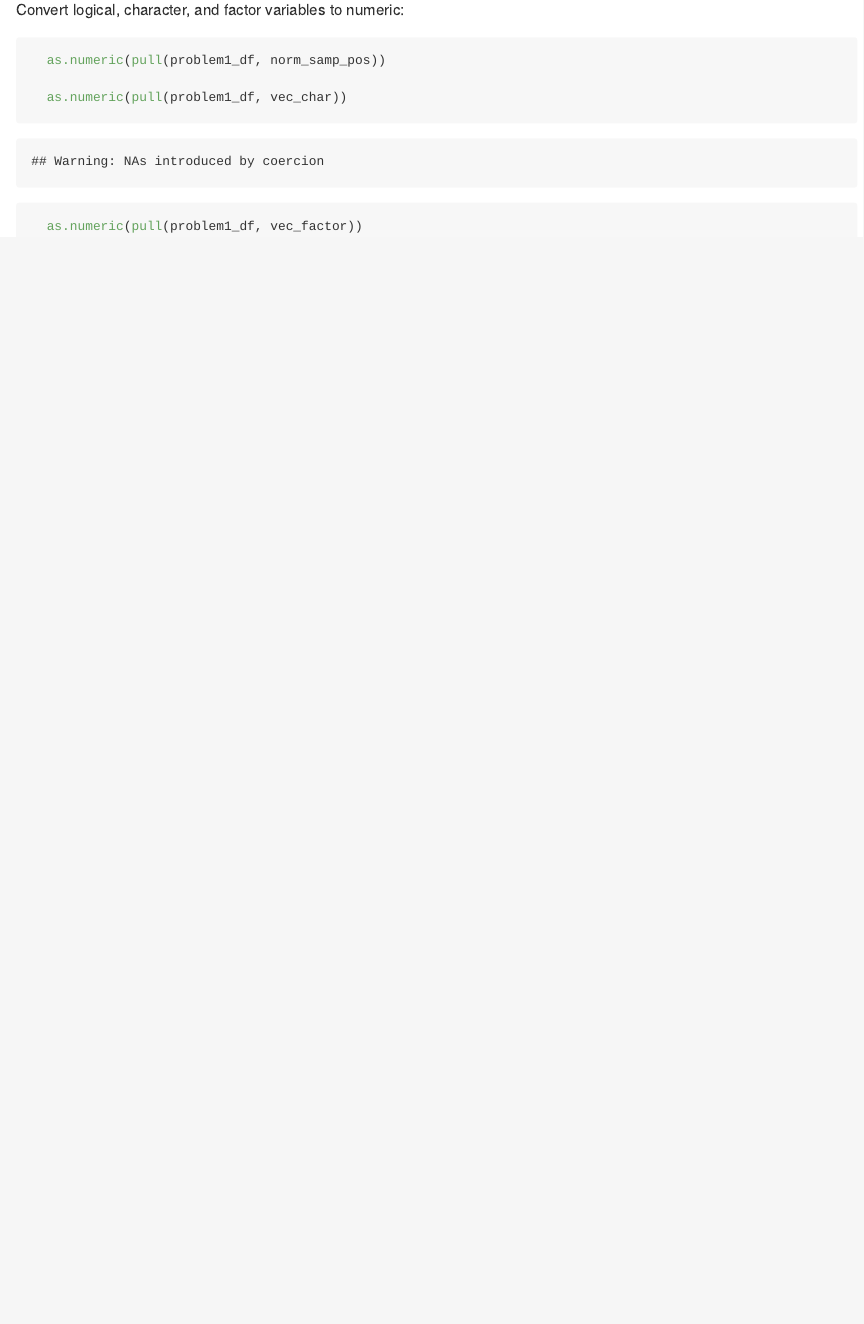
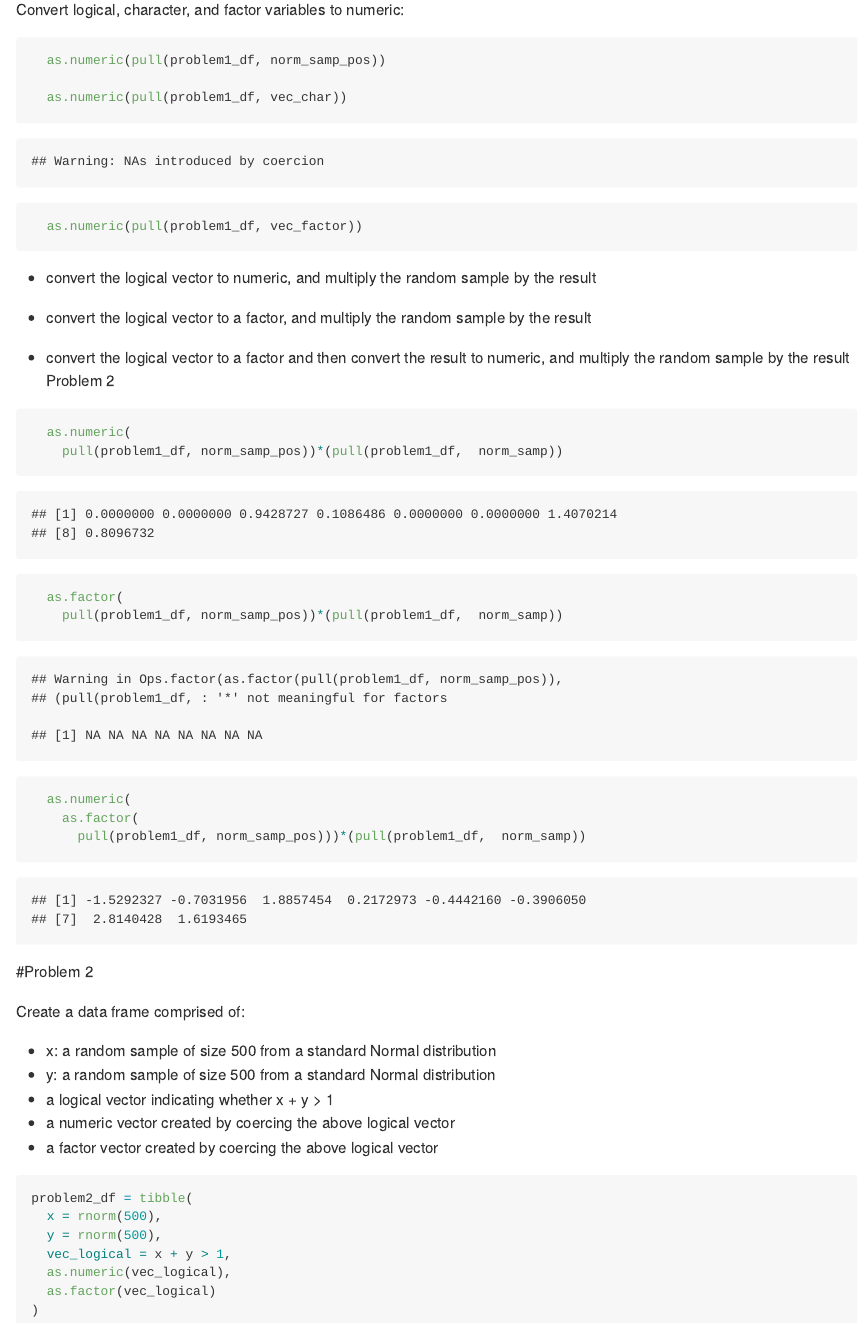
Before and after one commit to sophiam26/p8105_hw1_sm4594, an R Markdown document (p8105_hw1_sm4594.Rmd): the page in a window 1100 px wide, from 1340 px down. The pictures show the output file p8105_hw1_sm4594.md that the author committed with the source, drawn offline in the style of GitHub.

Commit message:
Creating second data frame (problem 2)

````diff
--- a/p8105_hw1_sm4594.Rmd
+++ b/p8105_hw1_sm4594.Rmd
@@ -53,3 +53,44 @@ Convert logical, character, and factor variables to numeric:
   as.numeric(pull(problem1_df, vec_factor))
 
 ```
+
+* convert the logical vector to numeric, and multiply the random sample by the result
+
+* convert the logical vector to a factor, and multiply the random sample by the result
+
+* convert the logical vector to a factor and then convert the result to numeric, and multiply the random sample by the result
+Problem 2
+
+```{r convert_multiply}
+
+  as.numeric(
+    pull(problem1_df, norm_samp_pos))*(pull(problem1_df,  norm_samp))
+
+  as.factor(
+    pull(problem1_df, norm_samp_pos))*(pull(problem1_df,  norm_samp))
+
+  as.numeric(
+    as.factor(
+      pull(problem1_df, norm_samp_pos)))*(pull(problem1_df,  norm_samp))
+
+```
+
+#Problem 2
+
+Create a data frame comprised of:
+
+* x: a random sample of size 500 from a standard Normal distribution
+* y: a random sample of size 500 from a standard Normal distribution
+* a logical vector indicating whether x + y > 1
+* a numeric vector created by coercing the above logical vector
+* a factor vector created by coercing the above logical vector
+
+```{r problem2_df}
+problem2_df = tibble(
+  x = rnorm(500),
+  y = rnorm(500),
+  vec_logical = x + y > 1,
+  as.numeric(vec_logical),
+  as.factor(vec_logical)
+)
+```
````
Also changed, not shown: p8105_hw1_sm4594.md, p8105_hw1_sm4594.Rmd (2 more changed lines).
